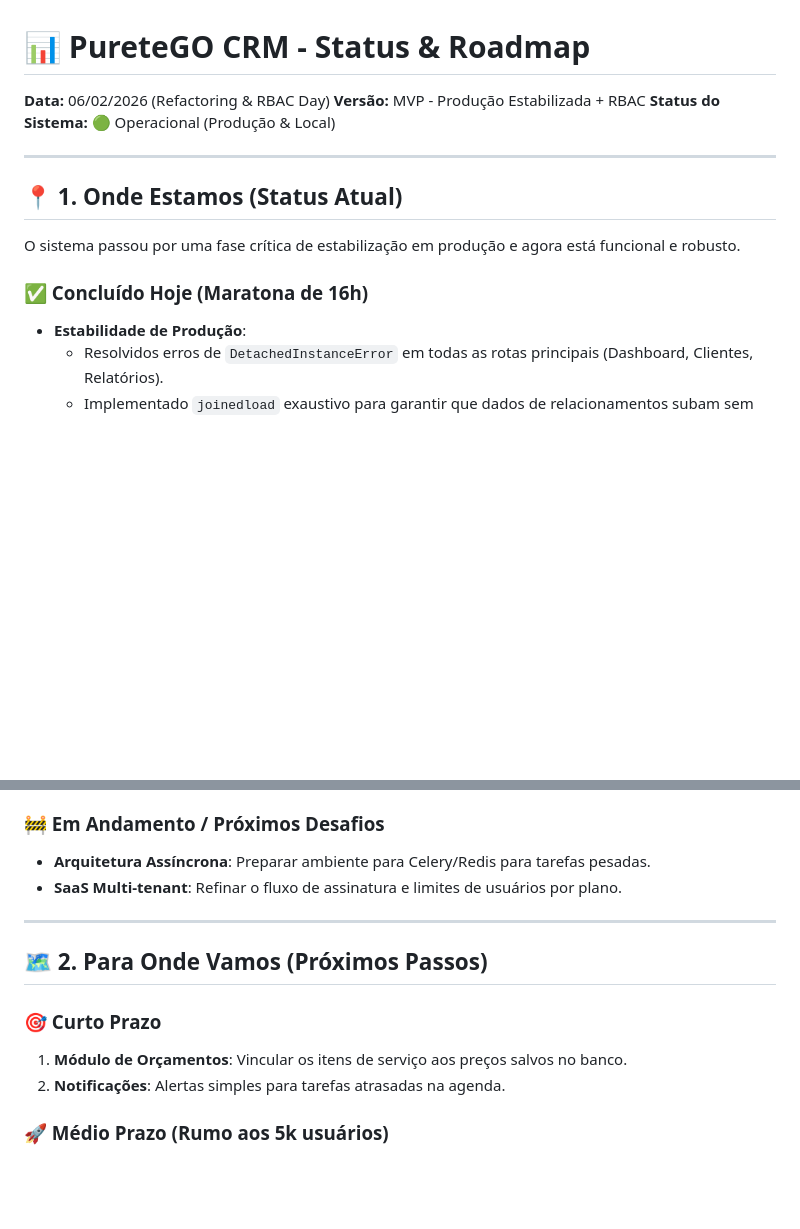
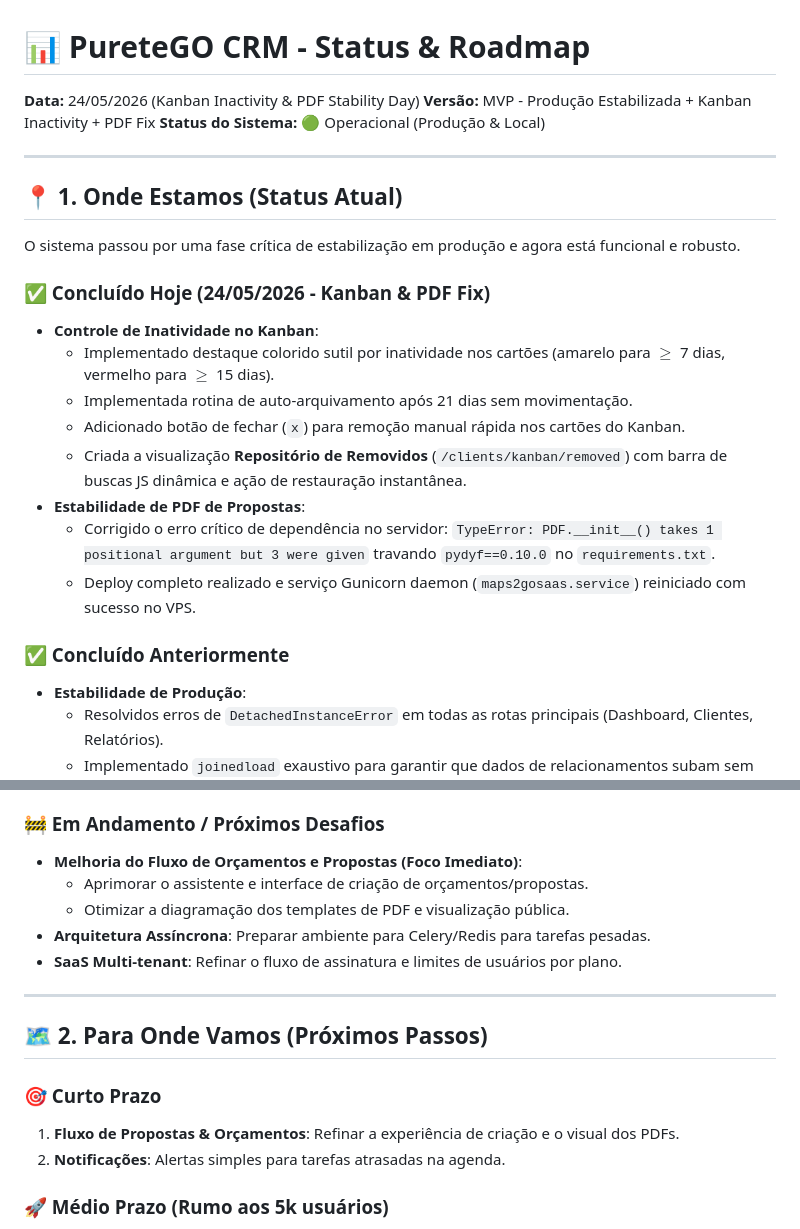
Before and after one commit to PureteGO/puretego-crm, a Markdown page: PROJECT_STATUS.md, 2 parts joined by grey strips. Rendered like a GitHub page; blank space fills up the shorter version.

Commit message:
Update project status and roadmap to log Kanban progress and focus next steps on proposals

```diff
--- a/PROJECT_STATUS.md
+++ b/PROJECT_STATUS.md
@@ -1,7 +1,7 @@
 # 📊 PureteGO CRM - Status & Roadmap
 
-**Data:** 06/02/2026 (Refactoring & RBAC Day)
-**Versão:** MVP - Produção Estabilizada + RBAC
+**Data:** 24/05/2026 (Kanban Inactivity & PDF Stability Day)
+**Versão:** MVP - Produção Estabilizada + Kanban Inactivity + PDF Fix
 **Status do Sistema:** 🟢 Operacional (Produção & Local)
 
 ---
@@ -10,7 +10,17 @@
 
 O sistema passou por uma fase crítica de estabilização em produção e agora está funcional e robusto.
 
-### ✅ Concluído Hoje (Maratona de 16h)
+### ✅ Concluído Hoje (24/05/2026 - Kanban & PDF Fix)
+*   **Controle de Inatividade no Kanban**:
+    *   Implementado destaque colorido sutil por inatividade nos cartões (amarelo para $\ge$ 7 dias, vermelho para $\ge$ 15 dias).
+    *   Implementada rotina de auto-arquivamento após 21 dias sem movimentação.
+    *   Adicionado botão de fechar (`x`) para remoção manual rápida nos cartões do Kanban.
+    *   Criada a visualização **Repositório de Removidos** (`/clients/kanban/removed`) com barra de buscas JS dinâmica e ação de restauração instantânea.
+*   **Estabilidade de PDF de Propostas**:
+    *   Corrigido o erro crítico de dependência no servidor: `TypeError: PDF.__init__() takes 1 positional argument but 3 were given` travando `pydyf==0.10.0` no `requirements.txt`.
+    *   Deploy completo realizado e serviço Gunicorn daemon (`maps2gosaas.service`) reiniciado com sucesso no VPS.
+
+### ✅ Concluído Anteriormente
 *   **Estabilidade de Produção**:
     *   Resolvidos erros de `DetachedInstanceError` em todas as rotas principais (Dashboard, Clientes, Relatórios).
     *   Implementado `joinedload` exaustivo para garantir que dados de relacionamentos subam sem falhas.
@@ -40,6 +50,9 @@ O sistema passou por uma fase crítica de estabilização em produção e agora
 *   **Dashboard Executivo**: Implementadas métricas de Conversão, Ticket Médio, Valor em Pipeline e Gráfico de Desempenho Mensal.
 
 ### 🚧 Em Andamento / Próximos Desafios
+*   **Melhoria do Fluxo de Orçamentos e Propostas (Foco Imediato)**:
+    *   Aprimorar o assistente e interface de criação de orçamentos/propostas.
+    *   Otimizar a diagramação dos templates de PDF e visualização pública.
 *   **Arquitetura Assíncrona**: Preparar ambiente para Celery/Redis para tarefas pesadas.
 *   **SaaS Multi-tenant**: Refinar o fluxo de assinatura e limites de usuários por plano.
 
@@ -48,7 +61,7 @@ O sistema passou por uma fase crítica de estabilização em produção e agora
 ## 🗺️ 2. Para Onde Vamos (Próximos Passos)
 
 ### 🎯 Curto Prazo
-1.  **Módulo de Orçamentos**: Vincular os itens de serviço aos preços salvos no banco.
+1.  **Fluxo de Propostas & Orçamentos**: Refinar a experiência de criação e o visual dos PDFs.
 2.  **Notificações**: Alertas simples para tarefas atrasadas na agenda.
 
 ### 🚀 Médio Prazo (Rumo aos 5k usuários)
```
